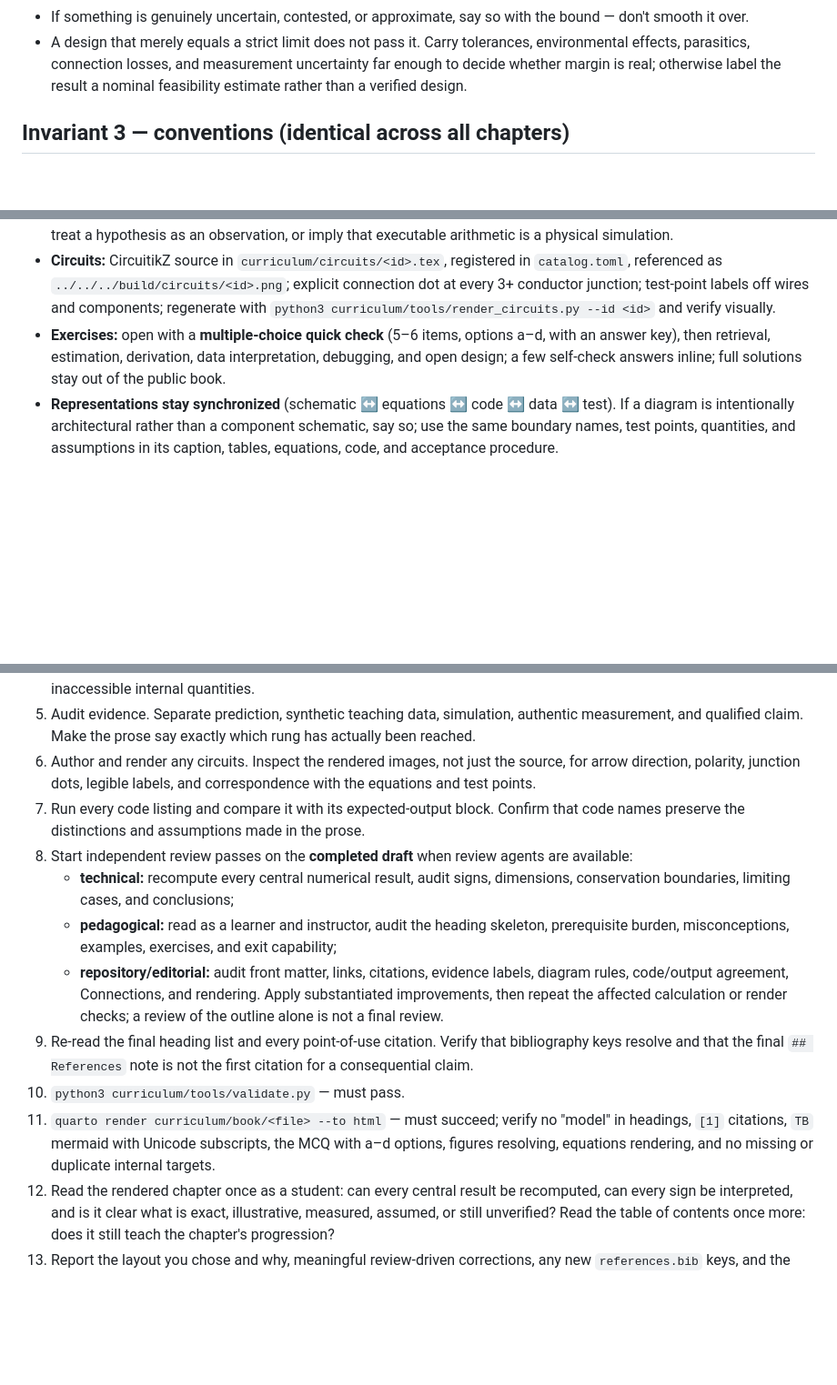
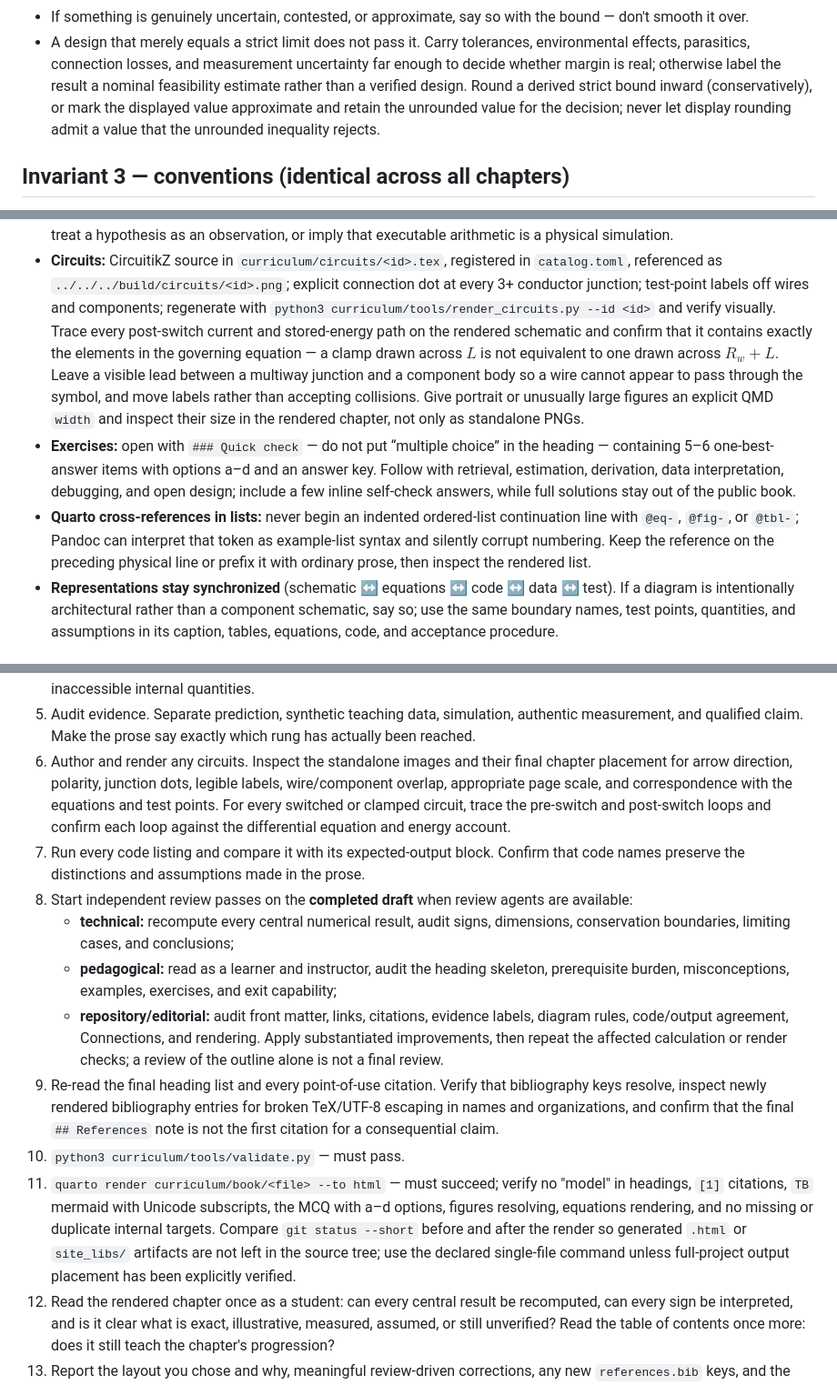
Before and after one commit to azinke/emm.edu, a Markdown page: curriculum/authoring/chapter-authoring-prompt.md, 3 parts joined by grey strips. Shown at 91% size. Drawn GitHub-style; blank space fills up the shorter version.

Commit message:
Improvements to the authoring prompt

```diff
--- a/curriculum/authoring/chapter-authoring-prompt.md
+++ b/curriculum/authoring/chapter-authoring-prompt.md
@@ -84,7 +84,10 @@ stakes allow.
 - A design that merely equals a strict limit does not pass it. Carry tolerances,
   environmental effects, parasitics, connection losses, and measurement uncertainty
   far enough to decide whether margin is real; otherwise label the result a nominal
-  feasibility estimate rather than a verified design.
+  feasibility estimate rather than a verified design. Round a derived strict bound
+  inward (conservatively), or mark the displayed value approximate and retain the
+  unrounded value for the decision; never let display rounding admit a value that
+  the unrounded inequality rejects.
 
 ## Invariant 3 — conventions (identical across all chapters)
 - **Front matter:** `title` (registry), one-sentence `description`, `chapter-id`,
@@ -140,11 +146,24 @@ stakes allow.
   `catalog.toml`, referenced as `../../../build/circuits/<id>.png`; explicit
   connection dot at every 3+ conductor junction; test-point labels off wires and
   components; regenerate with `python3 curriculum/tools/render_circuits.py --id <id>`
-  and verify visually.
-- **Exercises:** open with a **multiple-choice quick check** (5–6 items, options a–d,
-  with an answer key), then retrieval, estimation, derivation, data interpretation,
-  debugging, and open design; a few self-check answers inline; full solutions stay
-  out of the public book.
+  and verify visually. Trace every post-switch current and stored-energy path on
+  the rendered schematic and confirm that it contains exactly the elements in the
+  governing equation — a clamp drawn across $L$ is not equivalent to one drawn
+  across $R_w+L$. Leave a visible lead between a multiway junction and a component
+  body so a wire cannot appear to pass through the symbol, and move labels rather
+  than accepting collisions. Give portrait or unusually large figures an explicit
+  QMD `width` and inspect their size in the rendered chapter, not only as standalone
+  PNGs.
+- **Exercises:** open with `### Quick check` — do not put “multiple choice” in the
+  heading — containing 5–6 one-best-answer items with options a–d and an answer
+  key. Follow with retrieval, estimation, derivation, data interpretation,
+  debugging, and open design; include a few inline self-check answers, while full
+  solutions stay out of the public book.
+- **Quarto cross-references in lists:** never begin an indented ordered-list
+  continuation line with `@eq-`, `@fig-`, or `@tbl-`; Pandoc can interpret that
+  token as example-list syntax and silently corrupt numbering. Keep the reference
+  on the preceding physical line or prefix it with ordinary prose, then inspect the
+  rendered list.
 - **Representations stay synchronized** (schematic ↔ equations ↔ code ↔ data ↔ test).
   If a diagram is intentionally architectural rather than a component schematic,
   say so; use the same boundary names, test points, quantities, and assumptions in
@@ -239,9 +258,12 @@ prose that never gives the reader enough mathematics to reproduce the result.
 5. Audit evidence. Separate prediction, synthetic teaching data, simulation,
    authentic measurement, and qualified claim. Make the prose say exactly which
    rung has actually been reached.
-6. Author and render any circuits. Inspect the rendered images, not just the source,
-   for arrow direction, polarity, junction dots, legible labels, and correspondence
-   with the equations and test points.
+6. Author and render any circuits. Inspect the standalone images and their final
+   chapter placement for arrow direction, polarity, junction dots, legible labels,
+   wire/component overlap, appropriate page scale, and correspondence with the
+   equations and test points. For every switched or clamped circuit, trace the
+   pre-switch and post-switch loops and confirm each loop against the differential
+   equation and energy account.
 7. Run every code listing and compare it with its expected-output block. Confirm
    that code names preserve the distinctions and assumptions made in the prose.
 8. Start independent review passes on the **completed draft** when review agents
@@ -255,13 +277,17 @@ prose that never gives the reader enough mathematics to reproduce the result.
    Apply substantiated improvements, then repeat the affected calculation or
    render checks; a review of the outline alone is not a final review.
 9. Re-read the final heading list and every point-of-use citation. Verify that
-   bibliography keys resolve and that the final `## References` note is not the
-   first citation for a consequential claim.
+   bibliography keys resolve, inspect newly rendered bibliography entries for
+   broken TeX/UTF-8 escaping in names and organizations, and confirm that the final
+   `## References` note is not the first citation for a consequential claim.
 10. `python3 curriculum/tools/validate.py` — must pass.
 11. `quarto render curriculum/book/<file> --to html` — must succeed; verify no
    "model" in headings, `[1]` citations, `TB` mermaid with Unicode subscripts, the
    MCQ with a–d options, figures resolving, equations rendering, and no missing or
-   duplicate internal targets.
+   duplicate internal targets. Compare `git status --short` before and after the
+   render so generated `.html` or `site_libs/` artifacts are not left in the source
+   tree; use the declared single-file command unless full-project output placement
+   has been explicitly verified.
 12. Read the rendered chapter once as a student: can every central result be
    recomputed, can every sign be interpreted, and is it clear what is exact,
    illustrative, measured, assumed, or still unverified? Read the table of contents
```
Also changed, not shown: other parts of curriculum/authoring/chapter-authoring-prompt.md (+4 -1 lines).
